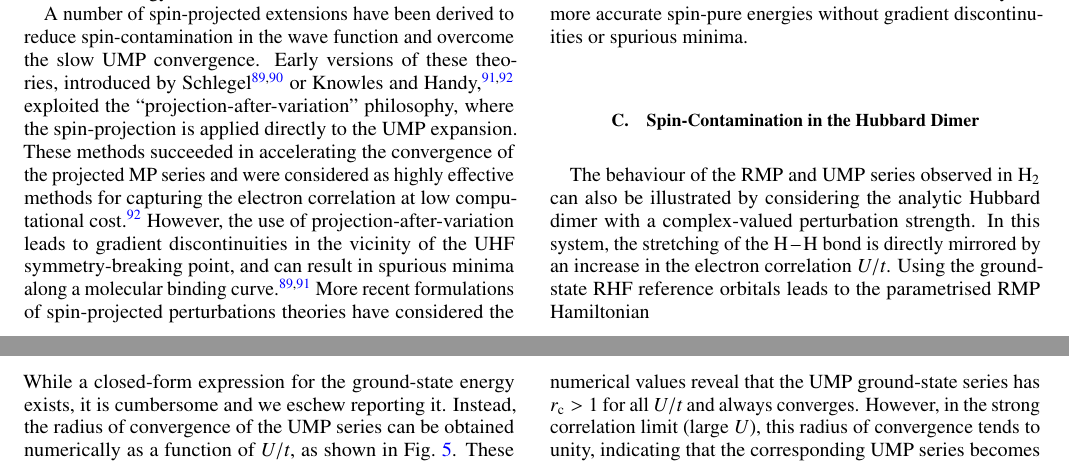
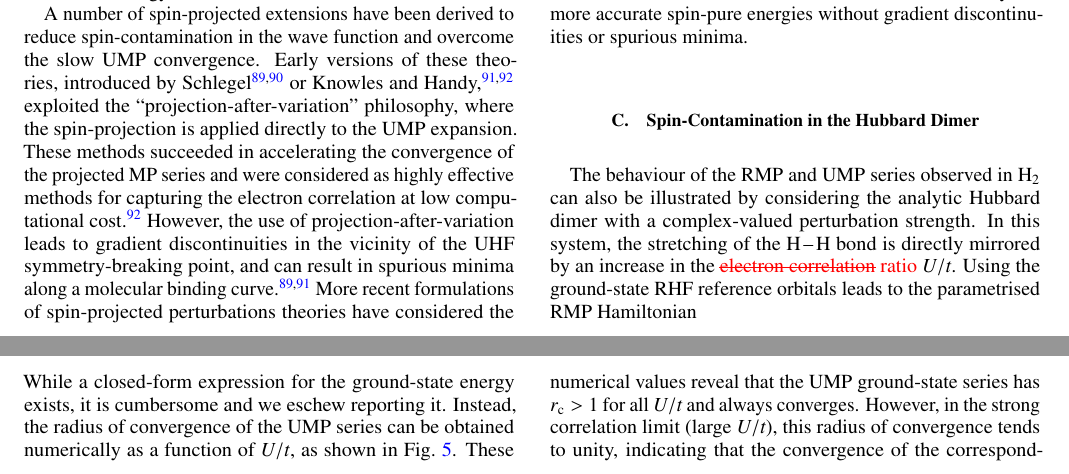
Before and after one commit to pfloos/EPAWTFT, a LaTeX paper (Manuscript/EPAWTFT.tex): two parts of page 8 of 18, joined at a grey line, cut so that both start at the same text. Compiled offline with pdfLaTeX.

Commit message:
Done with IIIC

```diff
--- a/Manuscript/EPAWTFT.tex
+++ b/Manuscript/EPAWTFT.tex
@@ -845,7 +845,7 @@ gradient discontinuities or spurious minima.
 
 The behaviour of the RMP and UMP series observed in \ce{H2} can also be illustrated by considering
 the analytic Hubbard dimer with a complex-valued perturbation strength.
-In this system, the stretching of the \ce{H\bond{-}H} bond is directly mirrored by an increase in the electron correlation $U/t$.
+In this system, the stretching of the \ce{H\bond{-}H} bond is directly mirrored by an increase in the \trash{electron correlation} \titou{ratio} $U/t$.
 Using the ground-state RHF reference orbitals leads to the parametrised RMP Hamiltonian
 \begin{widetext}
 \begin{equation}
@@ -945,6 +945,6 @@ While a closed-form expression for the ground-state energy exists, it is cumbers
 Instead, the radius of convergence of the UMP series can be obtained numerically as a function of $U/t$, as shown
 in Fig.~\ref{fig:RadConv}.
 These numerical values reveal that the UMP ground-state series has $\rc > 1$ for all $U/t$ and always converges.
-However, in the strong correlation limit (large $U$), this radius of convergence tends to unity, indicating that
-the corresponding UMP series becomes increasingly slow.
+However, in the strong correlation limit (large $U/t$), this radius of convergence tends to unity, indicating that
+the convergence of the corresponding UMP series becomes increasingly slow.
 Furthermore, the doubly-excited state using the ground-state UHF orbitals has $\rc < 1$ for almost any value
```
Also changed, not shown: Manuscript/EPAWTFT.tex (10 more changed lines).
